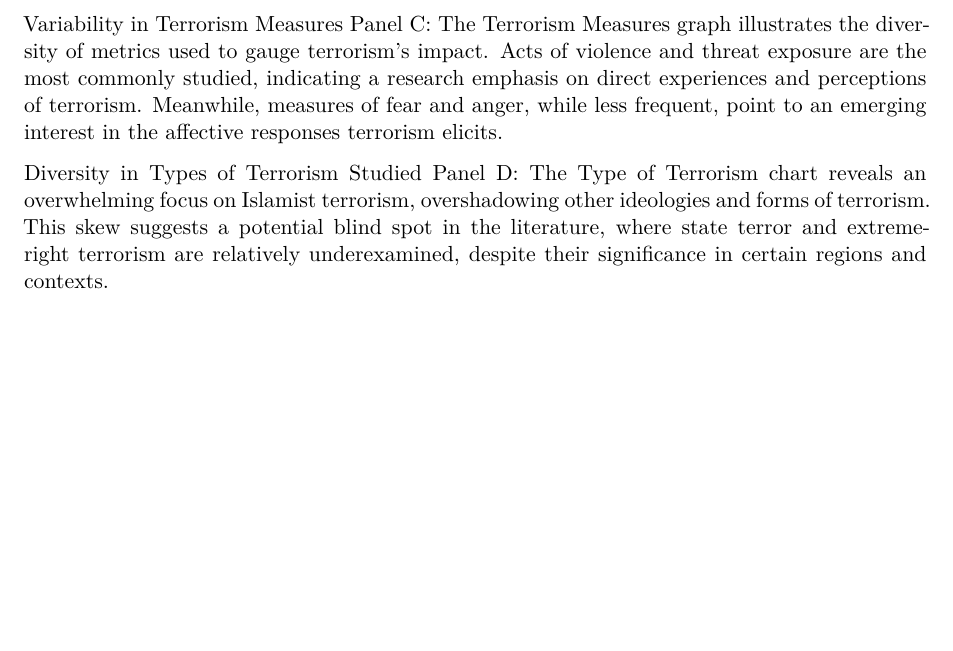
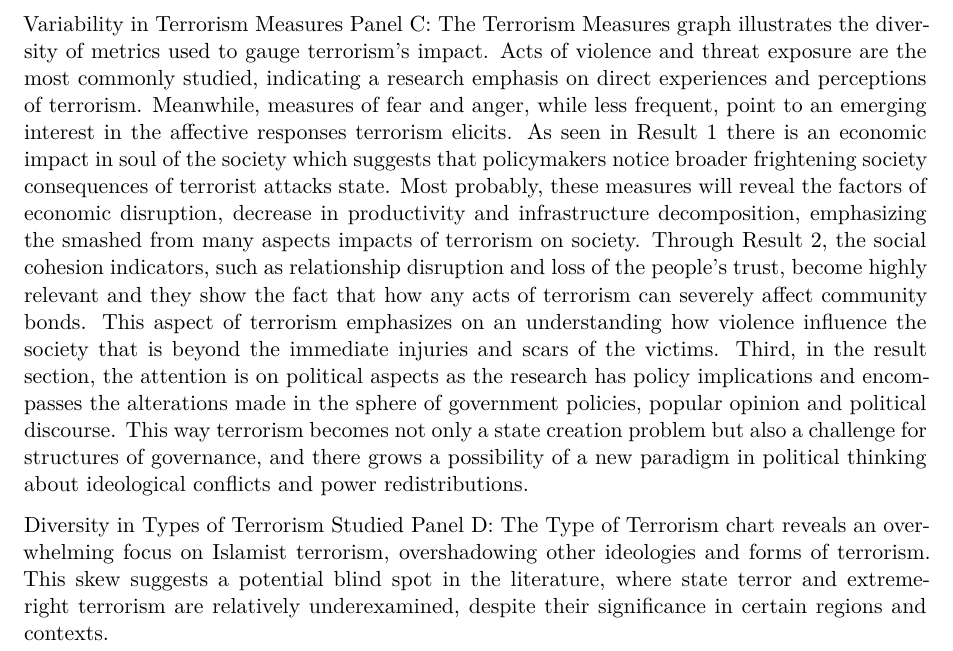
Before and after one commit to Sinanma/Terrorism_And_Citizens-_Political_Attitudes, a Quarto document (outputs/paper/paper.qmd): part of page 4 of 9, cut so that both start at the same text, the shorter picture padded with empty space. Rendered offline with R 4.5, knitr and Pandoc in place of Quarto, then LaTeX, with nearby package versions.

Commit message:
Update Results

````diff
--- a/outputs/paper/paper.qmd
+++ b/outputs/paper/paper.qmd
@@ -60,11 +59,9 @@ Panel A: The Year of Data Collection indicates a notable increase in studies on
 
 Panel B: Corroborating this trend, the Year of Publication shows a parallel surge in scholarly outputs, with peaks also corresponding to the aftermath of major terrorist events. The data implies that not only does the occurrence of terrorism prompt more research but also hastens the dissemination of findings, potentially reflecting an urgent need to understand and address the immediate impacts of these events.
 
-Variability in Terrorism Measures
-Panel C: The Terrorism Measures graph illustrates the diversity of metrics used to gauge terrorism's impact. Acts of violence and threat exposure are the most commonly studied, indicating a research emphasis on direct experiences and perceptions of terrorism. Meanwhile, measures of fear and anger, while less frequent, point to an emerging interest in the affective responses terrorism elicits.
+Variability in Terrorism Measures Panel C: The Terrorism Measures graph illustrates the diversity of metrics used to gauge terrorism’s impact. Acts of violence and threat exposure are the most commonly studied, indicating a research emphasis on direct experiences and perceptions of terrorism. Meanwhile, measures of fear and anger, while less frequent, point to an emerging interest in the affective responses terrorism elicits. As seen in Result 1 there is an economic impact in soul of the society which suggests that policymakers notice broader frightening society consequences of terrorist attacks state. Most probably, these measures will reveal the factors of economic disruption, decrease in productivity and infrastructure decomposition, emphasizing the smashed from many aspects impacts of terrorism on society. Through Result 2, the social cohesion indicators, such as relationship disruption and loss of the people's trust, become highly relevant and they show the fact that how any acts of terrorism can severely affect community bonds. This aspect of terrorism emphasizes on an understanding how violence influence the society that is beyond the immediate injuries and scars of the victims. Third, in the result section, the attention is on political aspects as the research has policy implications and encompasses the alterations made in the sphere of government policies, popular opinion and political discourse. This way terrorism becomes not only a state creation problem but also a challenge for structures of governance, and there grows a possibility of a new paradigm in political thinking about ideological conflicts and power redistributions.
 
-Diversity in Types of Terrorism Studied
-Panel D: The Type of Terrorism chart reveals an overwhelming focus on Islamist terrorism, overshadowing other ideologies and forms of terrorism. This skew suggests a potential blind spot in the literature, where state terror and extreme-right terrorism are relatively underexamined, despite their significance in certain regions and contexts.
+Diversity in Types of Terrorism Studied Panel D: The Type of Terrorism chart reveals an over- whelming focus on Islamist terrorism, overshadowing other ideologies and forms of terrorism. This skew suggests a potential blind spot in the literature, where state terror and extreme- right terrorism are relatively underexamined, despite their significance in certain regions and contexts.
 
 ```{r }
 #| label: fig-terrorism-trend
````
Also changed, not shown: outputs/paper/paper.qmd (3 more changed lines).
